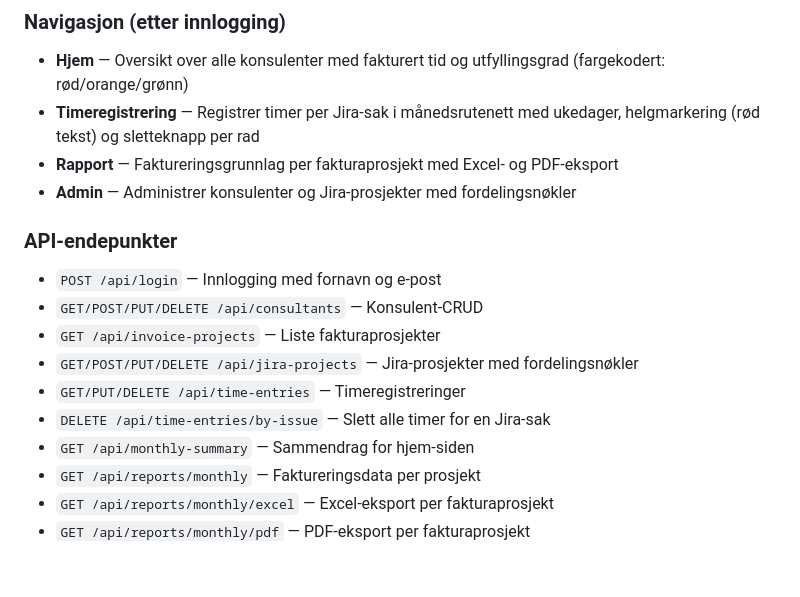
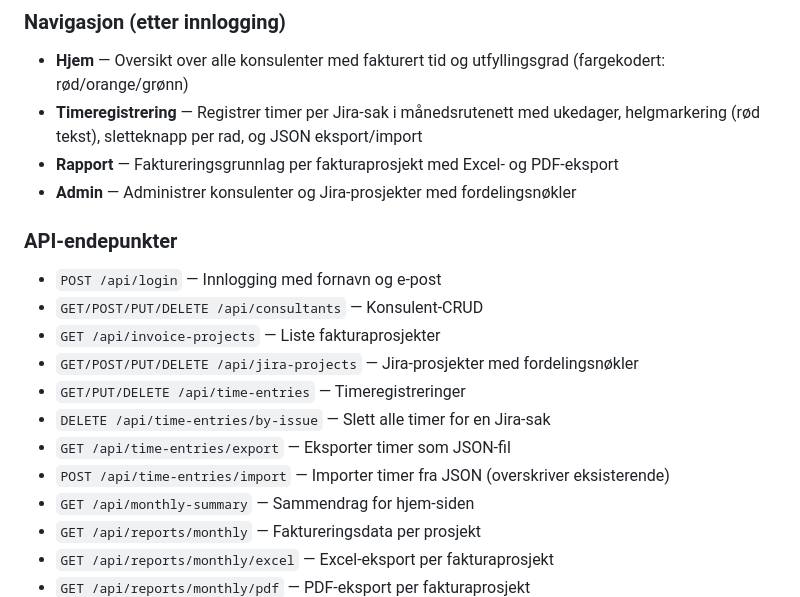
Before and after one commit to R1-2005/timereg, a Markdown page: CLAUDE.md, the part around the change. GitHub-like rendering; blank space fills up the shorter version.

Commit message:
Oppdater dokumentasjon med JSON eksport/import
Co-Authored-By: Claude Opus 4.5 <noreply@anthropic.com>

```diff
--- a/CLAUDE.md
+++ b/CLAUDE.md
@@ -102,7 +102,7 @@ Alle fire faser fra PRD er fullført.
 
 ### Navigasjon (etter innlogging)
 - **Hjem** — Oversikt over alle konsulenter med fakturert tid og utfyllingsgrad (fargekodert: rød/orange/grønn)
-- **Timeregistrering** — Registrer timer per Jira-sak i månedsrutenett med ukedager, helgmarkering (rød tekst) og sletteknapp per rad
+- **Timeregistrering** — Registrer timer per Jira-sak i månedsrutenett med ukedager, helgmarkering (rød tekst), sletteknapp per rad, og JSON eksport/import
 - **Rapport** — Faktureringsgrunnlag per fakturaprosjekt med Excel- og PDF-eksport
 - **Admin** — Administrer konsulenter og Jira-prosjekter med fordelingsnøkler
 
@@ -113,6 +113,8 @@ Alle fire faser fra PRD er fullført.
 - `GET/POST/PUT/DELETE /api/jira-projects` — Jira-prosjekter med fordelingsnøkler
 - `GET/PUT/DELETE /api/time-entries` — Timeregistreringer
 - `DELETE /api/time-entries/by-issue` — Slett alle timer for en Jira-sak
+- `GET /api/time-entries/export` — Eksporter timer som JSON-fil
+- `POST /api/time-entries/import` — Importer timer fra JSON (overskriver eksisterende)
 - `GET /api/monthly-summary` — Sammendrag for hjem-siden
 - `GET /api/reports/monthly` — Faktureringsdata per prosjekt
 - `GET /api/reports/monthly/excel` — Excel-eksport per fakturaprosjekt
```
